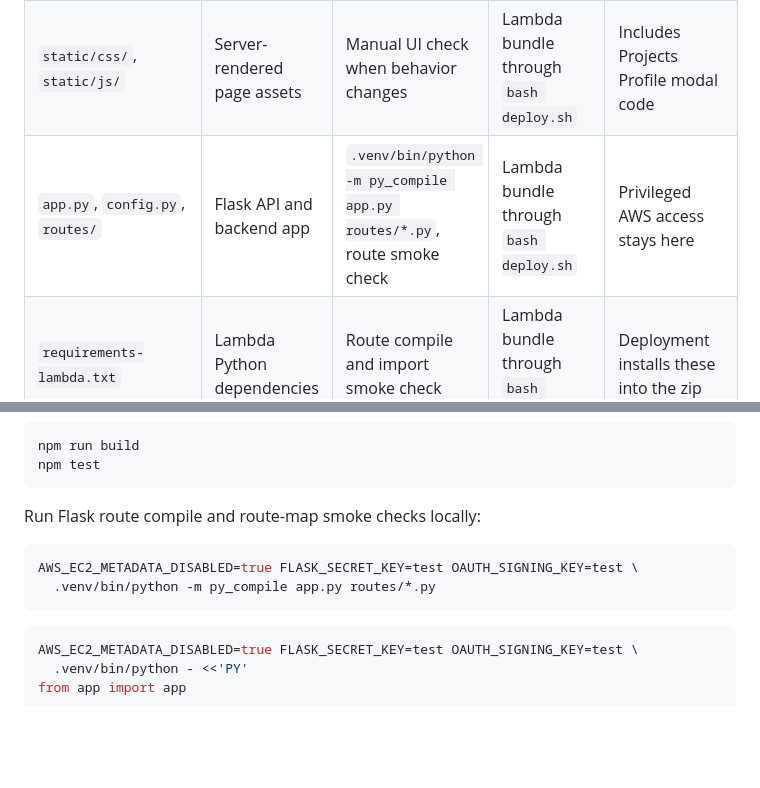
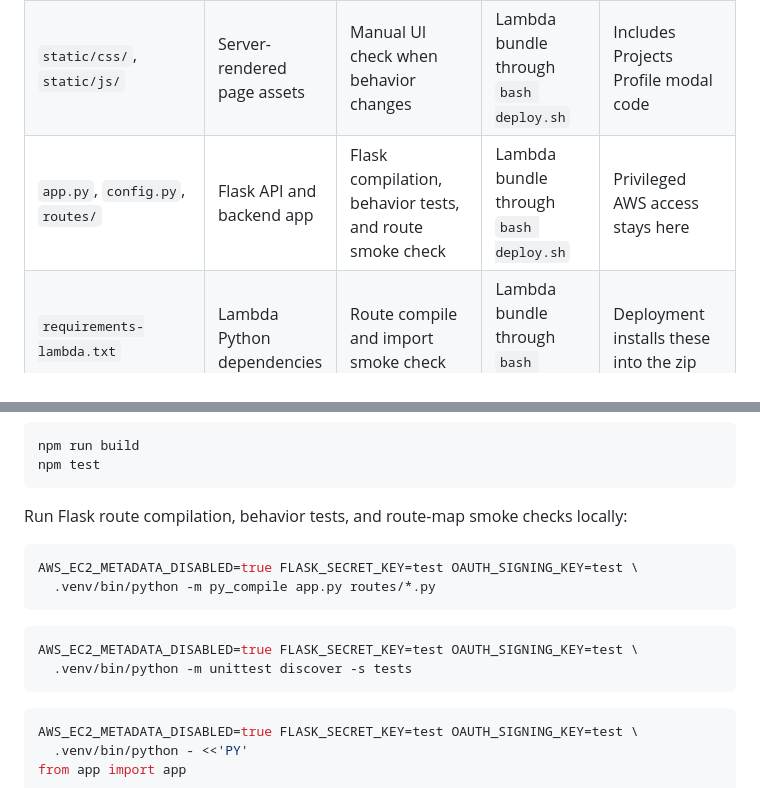
Before and after one commit to efficienthypothesis/efficienthypothesis, a Markdown page: RESOURCE_MAP.md, 2 parts joined by grey strips. Rendered like a GitHub page; blank space fills up the shorter version.

````diff
--- a/RESOURCE_MAP.md
+++ b/RESOURCE_MAP.md
@@ -16,7 +16,7 @@ AWS is the source of truth for user data, deployment artifacts, and deployed run
 | `index.html`, `vite.config.ts`, `tsconfig*.json`, `package*.json` | Frontend build config | `npm run build`, `npm test` | Lambda bundle through `bash deploy.sh` | Vite build outputs ignored files under `static/react-app/` |
 | `templates/` | Flask-rendered pages | Flask behavior tests and route smoke check | Lambda bundle through `bash deploy.sh` | Public, login, app menu, OAuth, projects, and admin tasks pages |
 | `static/css/`, `static/js/` | Server-rendered page assets | Manual UI check when behavior changes | Lambda bundle through `bash deploy.sh` | Includes Projects Profile modal code |
-| `app.py`, `config.py`, `routes/` | Flask API and backend app | `.venv/bin/python -m py_compile app.py routes/*.py`, route smoke check | Lambda bundle through `bash deploy.sh` | Privileged AWS access stays here |
+| `app.py`, `config.py`, `routes/` | Flask API and backend app | Flask compilation, behavior tests, and route smoke check | Lambda bundle through `bash deploy.sh` | Privileged AWS access stays here |
 | `requirements-lambda.txt` | Lambda Python dependencies | Route compile and import smoke check | Lambda bundle through `bash deploy.sh` | Deployment installs these into the zip |
 | `deploy.sh` | Deployment packaging | Inspect diff, dry-run mentally, deploy smoke after use | AWS Lambda and deployment artifact | Uses AWS profile `eh` |
 | `.github/workflows/` | CI | GitHub Actions | None directly | Checks pushes and pull requests |
@@ -79,11 +79,16 @@ npm run build
 npm test
 ```
 
-Run Flask route compile and route-map smoke checks locally:
+Run Flask route compilation, behavior tests, and route-map smoke checks locally:
 
 ```bash
 AWS_EC2_METADATA_DISABLED=true FLASK_SECRET_KEY=test OAUTH_SIGNING_KEY=test \
   .venv/bin/python -m py_compile app.py routes/*.py
+```
+
+```bash
+AWS_EC2_METADATA_DISABLED=true FLASK_SECRET_KEY=test OAUTH_SIGNING_KEY=test \
+  .venv/bin/python -m unittest discover -s tests
 ```
 
 ```bash
````
Also changed, not shown: other parts of RESOURCE_MAP.md (+47 -0 lines), ARCHITECTURE.md (+9 -3 lines), review.md (+7 -0 lines).
